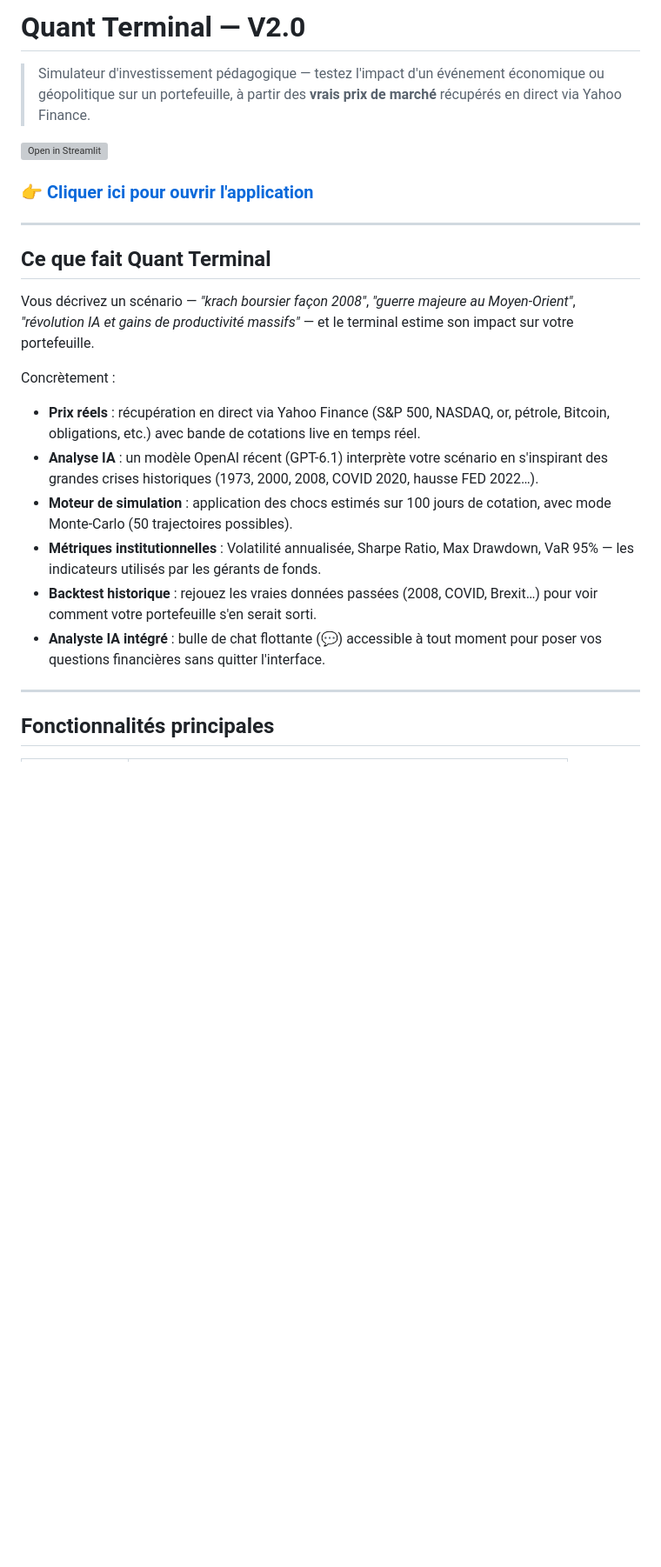
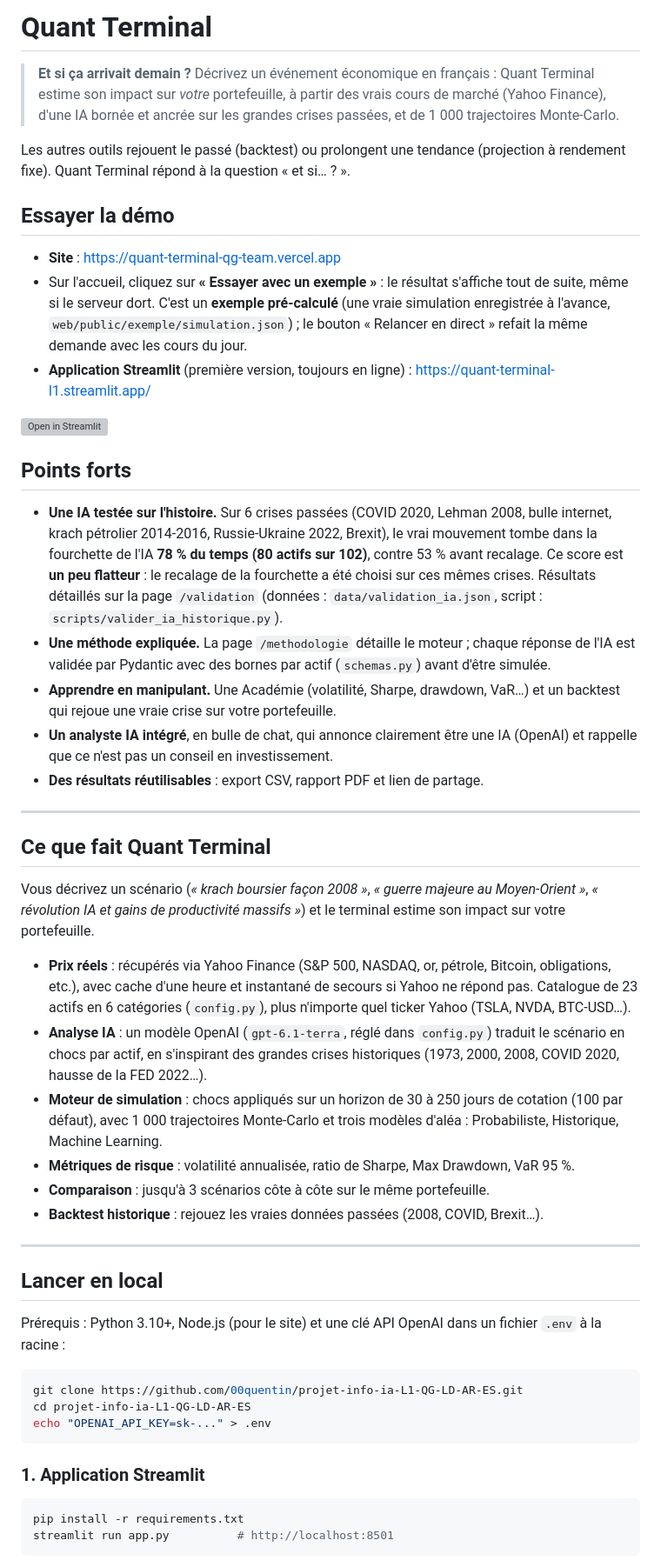
Before and after one commit to 00quentin/projet-info-ia-L1-QG-LD-AR-ES, a Markdown page: README.md, the part around one of its changes. Shown at 87% size. Rendered like a GitHub page; blank space fills up the shorter version; grey boxes are pictures that could not be loaded.

Commit message:
README oriente demo + schema d'architecture
Co-Authored-By: Claude Opus 5.5 <noreply@anthropic.com>

````diff
--- a/README.md
+++ b/README.md
@@ -1,26 +1,55 @@
-# Quant Terminal — V2.0
+# Quant Terminal
 
-> Simulateur d'investissement pédagogique — testez l'impact d'un événement économique ou géopolitique sur un portefeuille, à partir des **vrais prix de marché** récupérés en direct via Yahoo Finance.
+> **Et si ça arrivait demain ?** Décrivez un événement économique en français : Quant Terminal estime son impact sur *votre* portefeuille, à partir des vrais cours de marché (Yahoo Finance), d'une IA bornée et ancrée sur les grandes crises passées, et de 1 000 trajectoires Monte-Carlo.
+
+Les autres outils rejouent le passé (backtest) ou prolongent une tendance (projection à rendement fixe). Quant Terminal répond à la question « et si… ? ».
+
+## Essayer la démo
+
+- **Site** : [https://quant-terminal-qg-team.vercel.app](https://quant-terminal-qg-team.vercel.app)
+- Sur l'accueil, cliquez sur **« Essayer avec un exemple »** : le résultat s'affiche tout de suite, même si le serveur dort.
+  C'est un **exemple pré-calculé** (une vraie simulation enregistrée à l'avance, `web/public/exemple/simulation.json`) ; le bouton « Relancer en direct » refait la même demande avec les cours du jour.
+- **Application Streamlit** (première version, toujours en ligne) : [https://quant-terminal-l1.streamlit.app/](https://quant-terminal-l1.streamlit.app/)
 
 [![Open in Streamlit](https://static.streamlit.io/badges/streamlit_badge_black_white.svg)](https://quant-terminal-l1.streamlit.app/)
 
-### 👉 [Cliquer ici pour ouvrir l'application](https://quant-terminal-l1.streamlit.app/)
+## Points forts
+
+- **Une IA testée sur l'histoire.** Sur 6 crises passées (COVID 2020, Lehman 2008, bulle internet, krach pétrolier 2014-2016, Russie-Ukraine 2022, Brexit), le vrai mouvement tombe dans la fourchette de l'IA **78 % du temps (80 actifs sur 102)**, contre 53 % avant recalage. Ce score est **un peu flatteur** : le recalage de la fourchette a été choisi sur ces mêmes crises. Résultats détaillés sur la page `/validation` (données : `data/validation_ia.json`, script : `scripts/valider_ia_historique.py`).
+- **Une méthode expliquée.** La page `/methodologie` détaille le moteur ; chaque réponse de l'IA est validée par Pydantic avec des bornes par actif (`schemas.py`) avant d'être simulée.
+- **Apprendre en manipulant.** Une Académie (volatilité, Sharpe, drawdown, VaR…) et un backtest qui rejoue une vraie crise sur votre portefeuille.
+- **Un analyste IA intégré**, en bulle de chat, qui annonce clairement être une IA (OpenAI) et rappelle que ce n'est pas un conseil en investissement.
+- **Des résultats réutilisables** : export CSV, rapport PDF et lien de partage.
 
 ---
 
 ## Ce que fait Quant Terminal
 
-Vous décrivez un scénario — *"krach boursier façon 2008"*, *"guerre majeure au Moyen-Orient"*, *"révolution IA et gains de productivité massifs"* — et le terminal estime son impact sur votre portefeuille.
+Vous décrivez un scénario (*« krach boursier façon 2008 »*, *« guerre majeure au Moyen-Orient »*, *« révolution IA et gains de productivité massifs »*) et le terminal estime son impact sur votre portefeuille.
 
-Concrètement :
-
-- **Prix réels** : récupération en direct via Yahoo Finance (S&P 500, NASDAQ, or, pétrole, Bitcoin, obligations, etc.) avec bande de cotations live en temps réel.
-- **Analyse IA** : un modèle OpenAI récent (GPT-6.1) interprète votre scénario en s'inspirant des grandes crises historiques (1973, 2000, 2008, COVID 2020, hausse FED 2022…).
-- **Moteur de simulation** : application des chocs estimés sur 100 jours de cotation, avec mode Monte-Carlo (50 trajectoires possibles).
-- **Métriques institutionnelles** : Volatilité annualisée, Sharpe Ratio, Max Drawdown, VaR 95% — les indicateurs utilisés par les gérants de fonds.
-- **Backtest historique** : rejouez les vraies données passées (2008, COVID, Brexit…) pour voir comment votre portefeuille s'en serait sorti.
-- **Analyste IA intégré** : bulle de chat flottante (💬) accessible à tout moment pour poser vos questions financières sans quitter l'interface.
+- **Prix réels** : récupérés via Yahoo Finance (S&P 500, NASDAQ, or, pétrole, Bitcoin, obligations, etc.), avec cache d'une heure et instantané de secours si Yahoo ne répond pas. Catalogue de 23 actifs en 6 catégories (`config.py`), plus n'importe quel ticker Yahoo (TSLA, NVDA, BTC-USD…).
+- **Analyse IA** : un modèle OpenAI (`gpt-6.1-terra`, réglé dans `config.py`) traduit le scénario en chocs par actif, en s'inspirant des grandes crises historiques (1973, 2000, 2008, COVID 2020, hausse de la FED 2022…).
+- **Moteur de simulation** : chocs appliqués sur un horizon de 30 à 250 jours de cotation (100 par défaut), avec 1 000 trajectoires Monte-Carlo et trois modèles d'aléa : Probabiliste, Historique, Machine Learning.
+- **Métriques de risque** : volatilité annualisée, ratio de Sharpe, Max Drawdown, VaR 95 %.
+- **Comparaison** : jusqu'à 3 scénarios côte à côte sur le même portefeuille.
+- **Backtest historique** : rejouez les vraies données passées (2008, COVID, Brexit…).
 
 ---
 
-## Fonctionnalités principales
+## Lancer en local
+
+Prérequis : Python 3.10+, Node.js (pour le site) et une clé API OpenAI dans un fichier `.env` à la racine :
+
+```bash
+git clone https://github.com/00quentin/projet-info-ia-L1-QG-LD-AR-ES.git
+cd projet-info-ia-L1-QG-LD-AR-ES
+echo "OPENAI_API_KEY=sk-..." > .env
+```
+
+### 1. Application Streamlit
+
+```bash
+pip install -r requirements.txt
+streamlit run app.py          # http://localhost:8501
+```
+
````
Also changed, not shown: other parts of README.md (+63 -68 lines), docs/ARCHITECTURE.md (added, +94 -0 lines).
